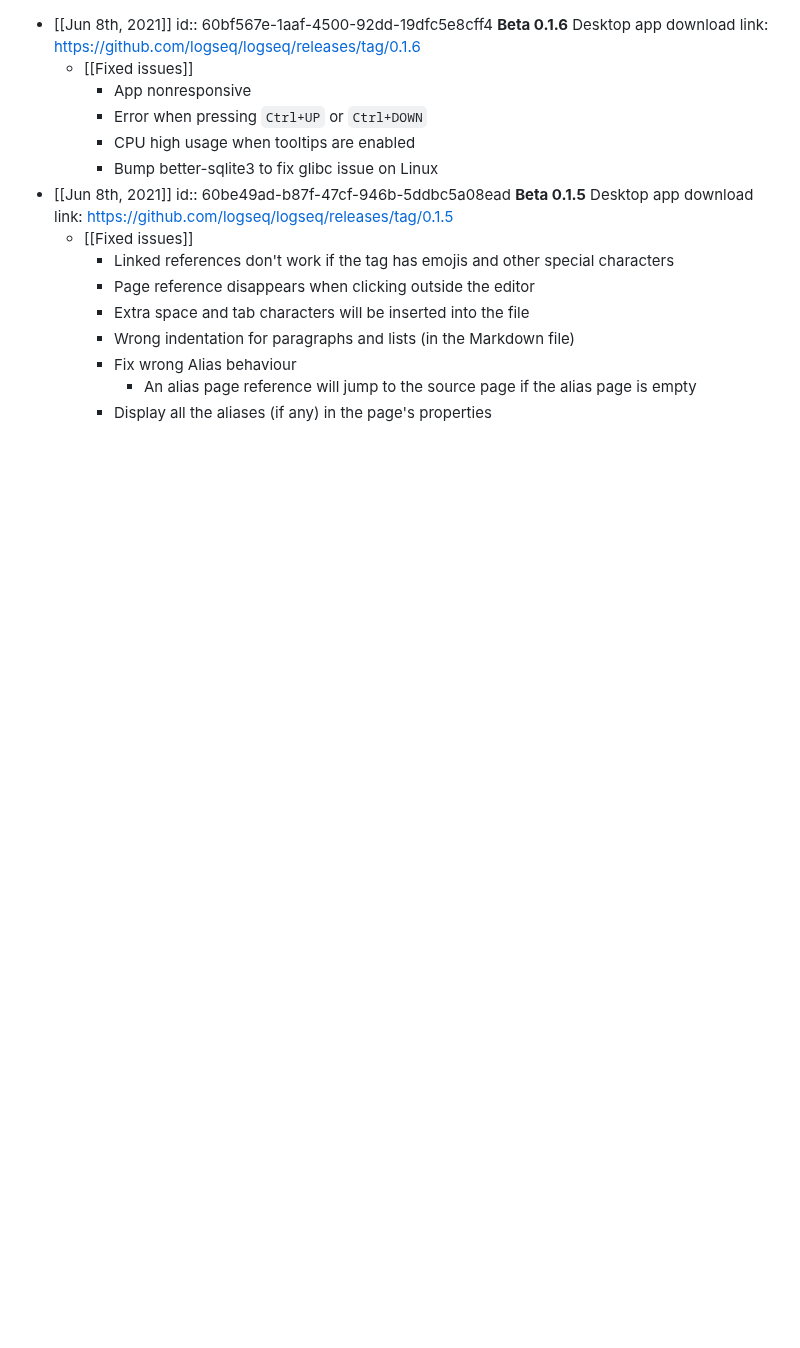
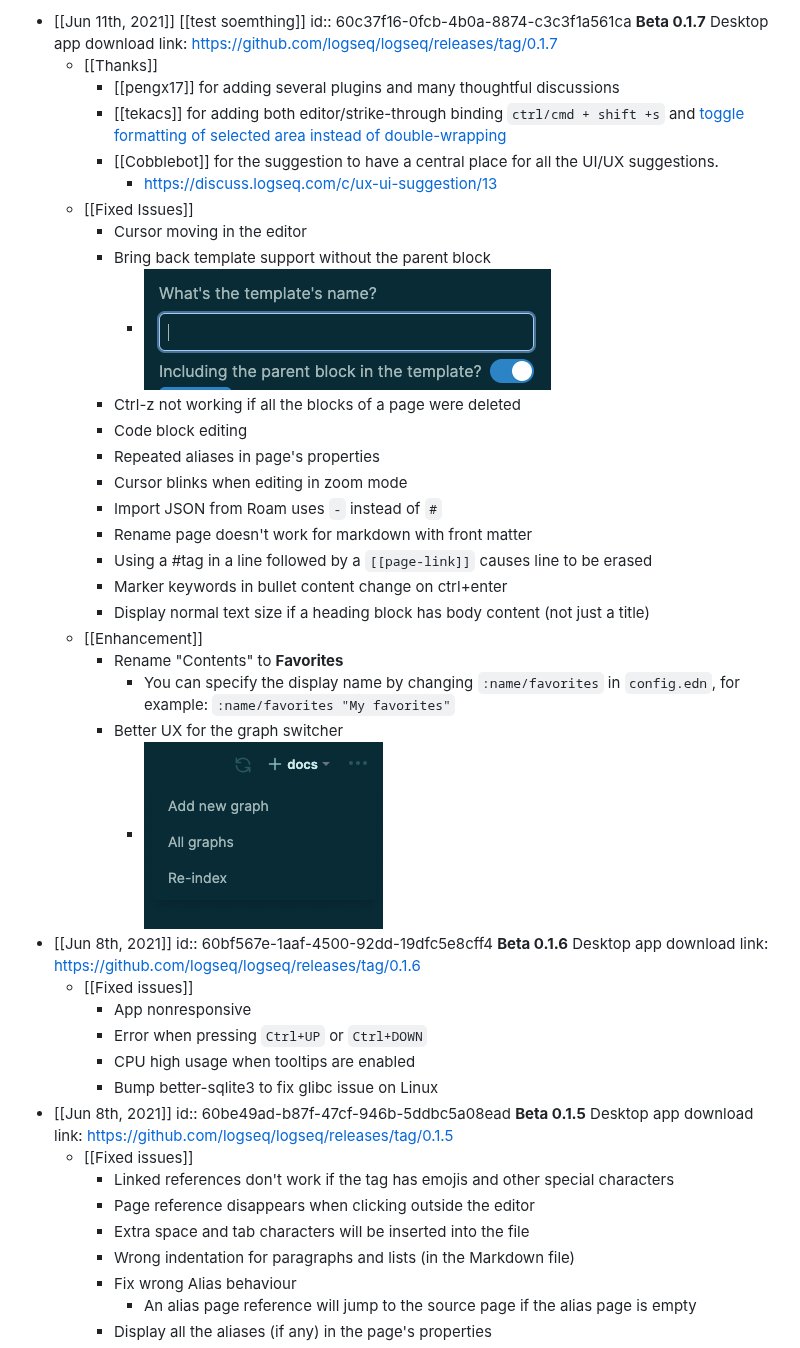
Before and after one commit to logseq/docs, a Markdown page: pages/changelog.md, the part around the change. Drawn GitHub-style; pictures changed too: assets/CleanShot_202021-06-11_20at_2023.23.57_1623425044315_0.png (added), assets/CleanShot_202021-06-11_20at_2023.25.41_1623425156403_0.png (added); blank space fills up the shorter version.

Commit message:
chore: bump version

```diff
--- a/pages/changelog.md
+++ b/pages/changelog.md
@@ -1,3 +1,32 @@
+- [[Jun 11th, 2021]] [[test soemthing]]
+  id:: 60c37f16-0fcb-4b0a-8874-c3c3f1a561ca
+  **Beta 0.1.7**
+  Desktop app download link: https://github.com/logseq/logseq/releases/tag/0.1.7
+	- [[Thanks]]
+		- [[pengx17]] for adding several plugins and many thoughtful discussions
+		- [[tekacs]] for adding both editor/strike-through binding `ctrl/cmd + shift +s` and
+		  [toggle formatting of selected area instead of double-wrapping](https://github.com/logseq/logseq/pull/2166)
+		- [[Cobblebot]] for the suggestion to have a central place for all the UI/UX suggestions.
+			- https://discuss.logseq.com/c/ux-ui-suggestion/13
+	- [[Fixed Issues]]
+		- Cursor moving in the editor
+		- Bring back template support without the parent block
+			- ![CleanShot 2021-06-11 at 23.25.41.png](../assets/CleanShot_202021-06-11_20at_2023.25.41_1623425156403_0.png)
+		- Ctrl-z not working if all the blocks of a page were deleted
+		- Code block editing
+		- Repeated aliases in page's properties
+		- Cursor blinks when editing in zoom mode
+		- Import JSON from Roam uses `-` instead of `#`
+		- Rename page doesn't work for markdown with front matter
+		- Using a #tag in a line followed by a `[[page-link]]` causes line to be erased
+		- Marker keywords in bullet content change on ctrl+enter
+		- Display normal text size if a heading block has body content (not just a title)
+	- [[Enhancement]]
+		- Rename "Contents" to **Favorites**
+			- You can specify the display name by changing `:name/favorites` in `config.edn`, for example:
+			  `:name/favorites "My favorites"`
+		- Better UX for the graph switcher
+			- ![CleanShot 2021-06-11 at 23.23.57.png](../assets/CleanShot_202021-06-11_20at_2023.23.57_1623425044315_0.png)
 - [[Jun 8th, 2021]]
   id:: 60bf567e-1aaf-4500-92dd-19dfc5e8cff4
   **Beta 0.1.6**
```
